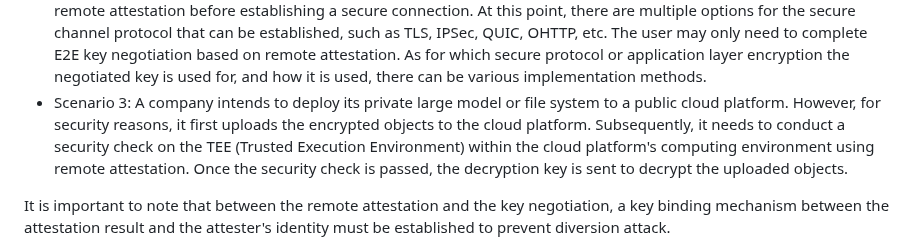
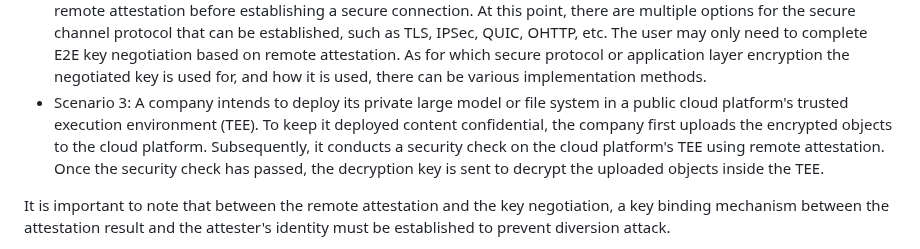
Before and after one commit to ietf-rats/draft-xia-rats-key-negotiation-integration, a Markdown page: draft-xia-rats-key-negotiation-integration.md, the part around the change. Rendered like a GitHub page.

Commit message:
Update draft-xia-rats-key-negotiation-integration.md
accept.

Co-authored-by: Henk Birkholz <henkbirkholz@users.noreply.github.com>

```diff
--- a/draft-xia-rats-key-negotiation-integration.md
+++ b/draft-xia-rats-key-negotiation-integration.md
@@ -77,7 +77,7 @@ For example, to protect model parameters from leakage and tampering, model weigh
 At this point, there are multiple options for the secure channel protocol that can be established, such as TLS, IPSec, QUIC, OHTTP, etc.
 The user may only need to complete E2E key negotiation based on remote attestation.
 As for which secure protocol or application layer encryption the negotiated key is used for, and how it is used, there can be various implementation methods.
-* Scenario 3: A company intends to deploy its private large model or file system to a public cloud platform. However, for security reasons, it first uploads the encrypted objects to the cloud platform. Subsequently, it needs to conduct a security check on the TEE (Trusted Execution Environment) within the cloud platform's computing environment using remote attestation. Once the security check is passed, the decryption key is sent to decrypt the uploaded objects.
+* Scenario 3: A company intends to deploy its private large model or file system in a public cloud platform's trusted execution environment (TEE). To keep it deployed content confidential, the company first uploads the encrypted objects to the cloud platform. Subsequently, it conducts a security check on the cloud platform's TEE using remote attestation. Once the security check has passed, the decryption key is sent to decrypt the uploaded objects inside the TEE.
 
 It is important to note that between the remote attestation and the key negotiation, a key binding mechanism between the  attestation result and the attester's identity must be established to prevent diversion attack.
 
```
